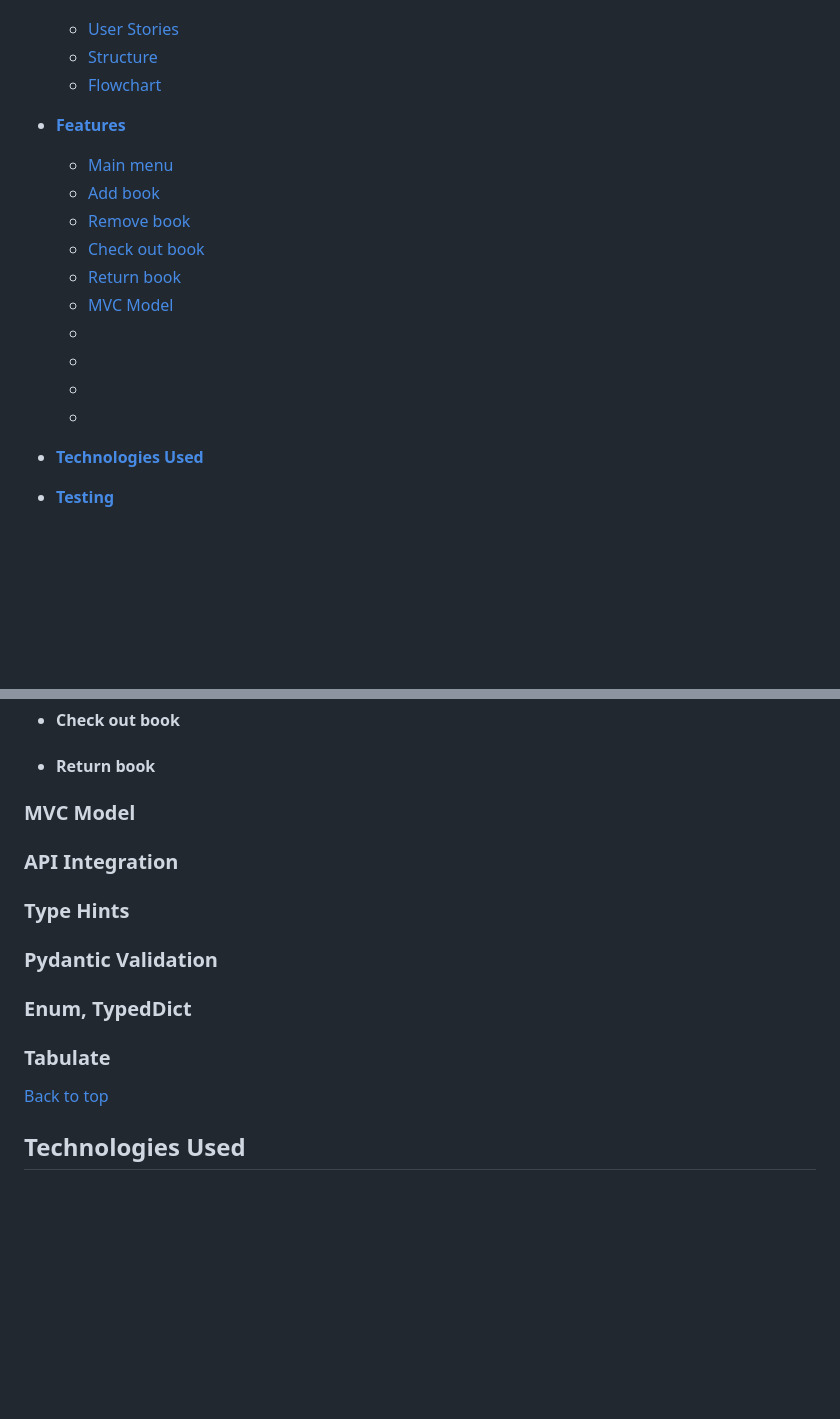
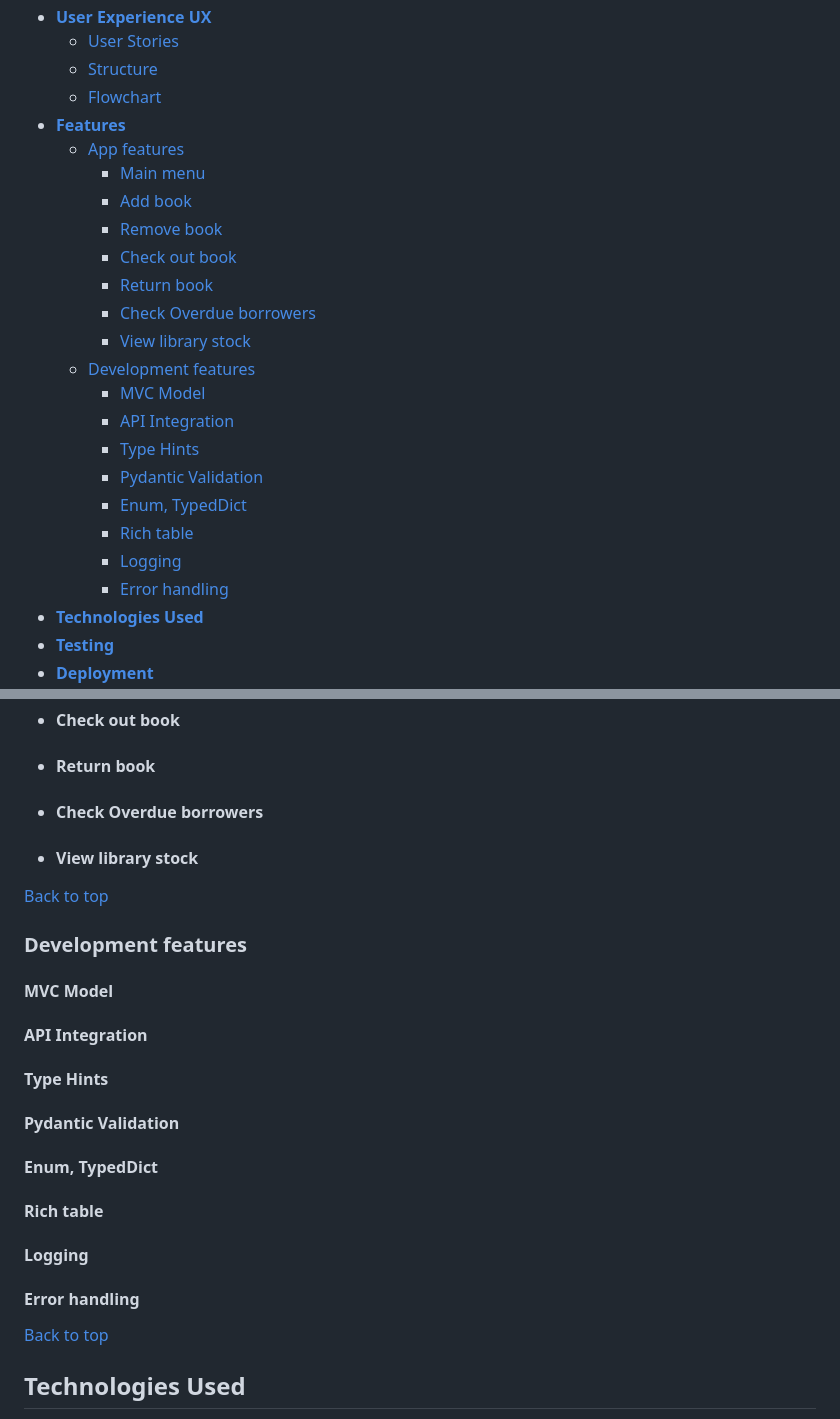
Before and after one commit to FlashDrag/library-management-system, a Markdown page: README.md, 2 parts joined by grey strips. Drawn GitHub-style; blank space fills up the shorter version.

```diff
--- a/README.md
+++ b/README.md
@@ -19,17 +19,23 @@ The app uses the Pydantic model for data validation which provides a convenient
   - [Structure](#structure)
   - [Flowchart](#flowchart)
 - [**Features**](#features)
+  - [App features](#app-features)
     - [Main menu](#main-menu)
     - [Add book](#add-book)
     - [Remove book](#remove-book)
     - [Check out book](#check-out-book)
     - [Return book](#return-book)
-  - [MVC Model](#mvc-model)
-  - []()
-  - []()
-  - []()
-  - []()
-
+    - [Check Overdue borrowers](#check-overdue-borrowers)
+    - [View library stock](#view-library-stock)
+  - [Development features](#development-features)
+    - [MVC Model](#mvc-model)
+    - [API Integration](#api-integration)
+    - [Type Hints](#type-hints)
+    - [Pydantic Validation](#pydantic-validation)
+    - [Enum, TypedDict](#enum-typeddict)
+    - [Rich table](#rich-table)
+    - [Logging](#logging)
+    - [Error handling](#error-handling)
 - [**Technologies Used**](#technologies-used)
 - [**Testing**](#testing)
 - [**Deployment**](#deployment)
@@ -79,18 +112,29 @@ The flowchart was designed in [Microsoft Visio](). It shows the main flow of the
 
 - #### Return book
 
-### MVC Model
+- #### Check Overdue borrowers
 
-### API Integration
+- #### View library stock
 
-### Type Hints
+[Back to top](#table-of-contents)
 
-### Pydantic Validation
+### Development features
 
-### Enum, TypedDict
+#### MVC Model
 
-### Tabulate
+#### API Integration
 
+#### Type Hints
+
+#### Pydantic Validation
+
+#### Enum, TypedDict
+
+#### Rich table
+
+#### Logging
+
+#### Error handling
 
 [Back to top](#table-of-contents)
 
```
Also changed, not shown: other parts of README.md (+29 -2 lines), docs/images/features/main-menu.png (added), 4 other files.
